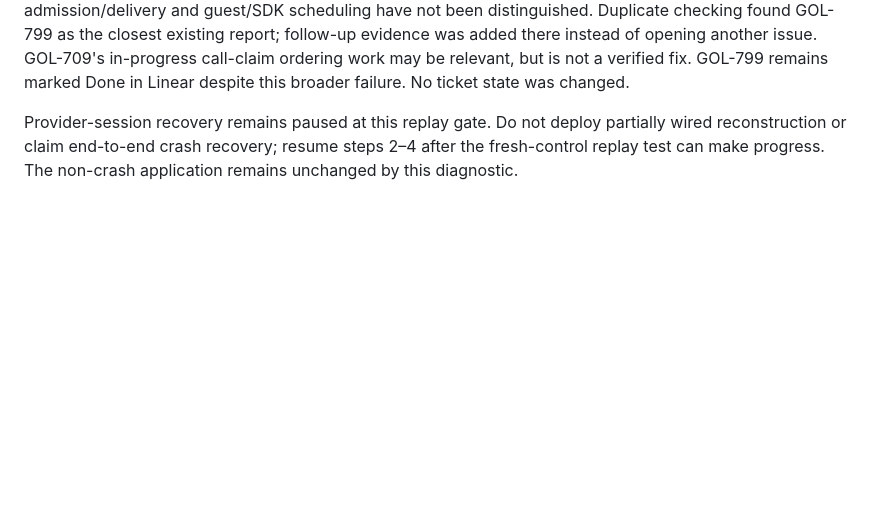
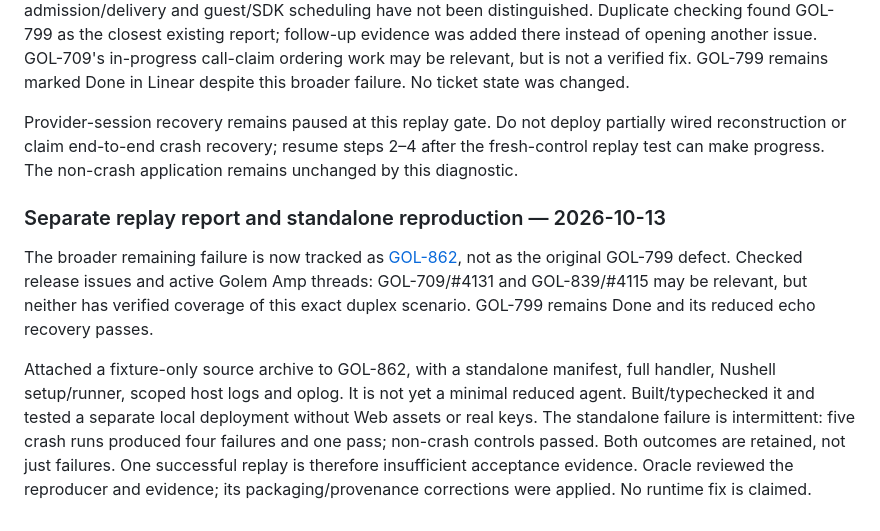
Before and after one commit to vigoo/golem-call-center-demo, a Markdown page: DEVELOPMENT_PLAN.md, the part around the change. GitHub-like rendering; blank space fills up the shorter version.

Commit message:
docs: track GOL-862 and standalone replay evidence
Record active-fix duplicate checking and the attached fixture-only reproduction, including both passing and failing crash runs.

Amp-Thread-ID: https://ampcode.com/threads/T-01a11047-6eb5-75ce-914d-7382f40d73ee
Co-authored-by: Amp <amp@ampcode.com>

```diff
--- a/DEVELOPMENT_PLAN.md
+++ b/DEVELOPMENT_PLAN.md
@@ -822,3 +822,19 @@ broader failure. No ticket state was changed.
 Provider-session recovery remains paused at this replay gate. Do not deploy partially wired
 reconstruction or claim end-to-end crash recovery; resume steps 2–4 after the fresh-control
 replay test can make progress. The non-crash application remains unchanged by this diagnostic.
+
+### Separate replay report and standalone reproduction — 2026-10-13
+
+The broader remaining failure is now tracked as
+[GOL-862](https://linear.app/golem-cloud/issue/GOL-862), not as the original GOL-799 defect.
+Checked release issues and active Golem Amp threads: GOL-709/#4131 and GOL-839/#4115
+may be relevant, but neither has verified coverage of this exact duplex scenario.
+GOL-799 remains Done and its reduced echo recovery passes.
+
+Attached a fixture-only source archive to GOL-862, with a standalone manifest, full handler,
+Nushell setup/runner, scoped host logs and oplog. It is not yet a minimal reduced agent.
+Built/typechecked it and tested a separate local deployment without Web assets or real keys.
+The standalone failure is intermittent: five crash runs produced four failures and one pass;
+non-crash controls passed. Both outcomes are retained, not just failures. One successful
+replay is therefore insufficient acceptance evidence. Oracle reviewed the reproducer and
+evidence; its packaging/provenance corrections were applied. No runtime fix is claimed.
```
